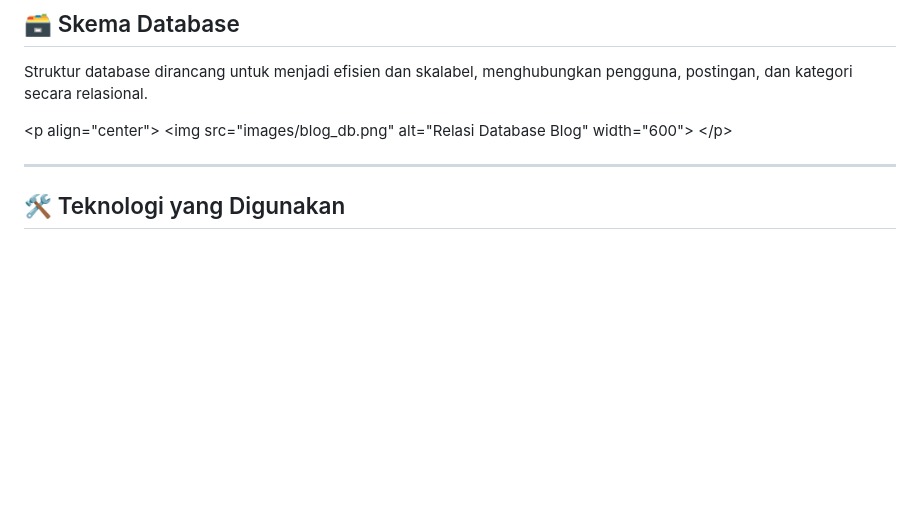
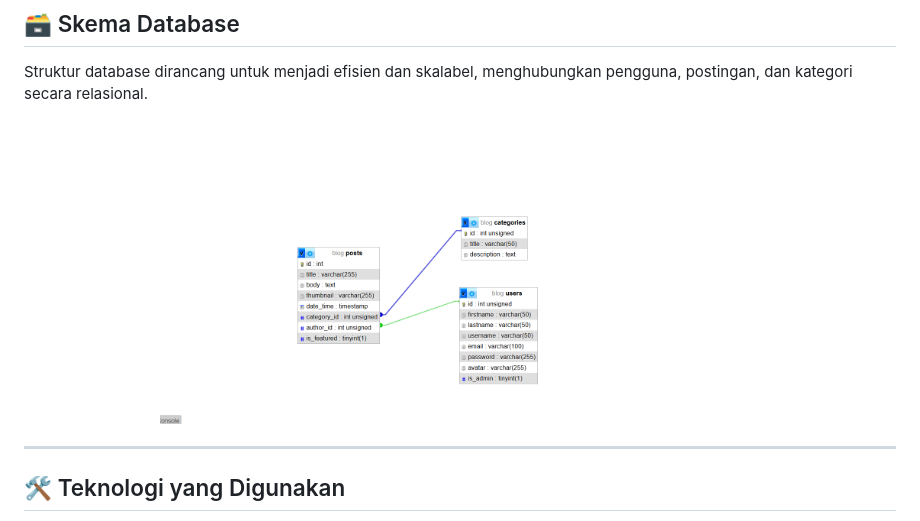
Before and after one commit to Rangga11268/Blog-Website-PHP-Native, a Markdown page: README.md, the part around the change. Rendered like a GitHub page; blank space fills up the shorter version.

```diff
--- a/README.md
+++ b/README.md
@@ -65,9 +65,9 @@ Situs web ini dilengkapi dengan berbagai fitur untuk memberikan pengalaman blogg
 
 Struktur database dirancang untuk menjadi efisien dan skalabel, menghubungkan pengguna, postingan, dan kategori secara relasional.
 
-\<p align="center"\>
-\<img src="images/blog\_db.png" alt="Relasi Database Blog" width="600"\>
-\</p\>
+<p align="center">
+<img src="images/blog_db.png" alt="Relasi Database Blog" width="600">
+</p>
 
 -----
 
```
